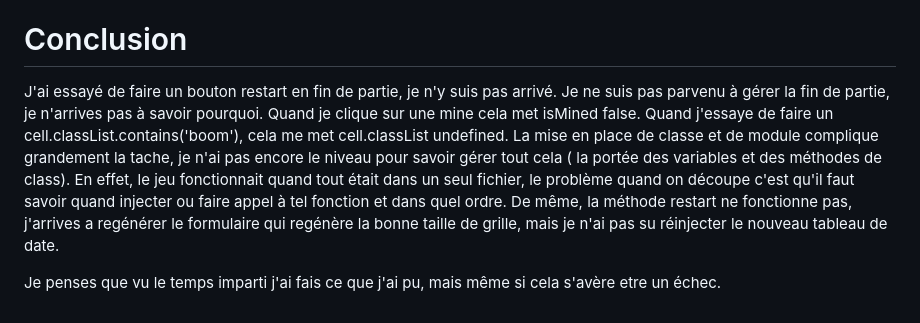
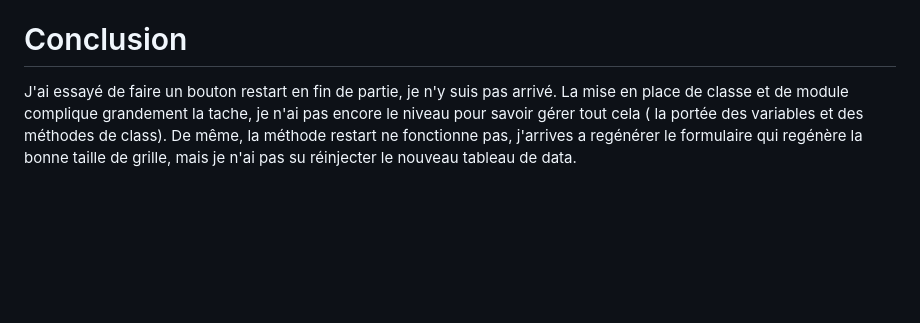
Before and after one commit to Nahima697/demineur, a Markdown page: README.md, the part around the change. GitHub-like rendering; blank space fills up the shorter version.

Commit message:
mise à jour du read.me

```diff
--- a/README.md
+++ b/README.md
@@ -55,7 +55,5 @@ J'ai pu gérer la fin de la partie en ajoutant des méthodes à la classe Game,
 # Conclusion
 
 J'ai essayé de faire un bouton restart en fin de partie, je n'y suis pas arrivé.
-Je ne suis pas parvenu à gérer la fin de partie, je n'arrives pas à savoir pourquoi. Quand je clique sur une mine cela met isMined false. Quand j'essaye de faire un cell.classList.contains('boom'), cela me met cell.classList undefined. La mise en place de classe et de module complique grandement la tache, je n'ai pas encore le niveau pour savoir gérer tout cela ( la portée des variables et des méthodes de class). En effet, le jeu fonctionnait quand tout était dans un seul fichier, le problème quand on découpe c'est qu'il faut savoir quand injecter ou faire appel à tel fonction et dans quel ordre.
-De même, la méthode restart ne fonctionne pas, j'arrives a regénérer le formulaire qui regénère la bonne taille de grille, mais je n'ai pas su réinjecter le nouveau tableau de date.
-
-Je penses que vu le temps imparti j'ai fais ce que j'ai pu, mais même si cela s'avère etre un échec.
+La mise en place de classe et de module complique grandement la tache, je n'ai pas encore le niveau pour savoir gérer tout cela ( la portée des variables et des méthodes de class).
+De même, la méthode restart ne fonctionne pas, j'arrives a regénérer le formulaire qui regénère la bonne taille de grille, mais je n'ai pas su réinjecter le nouveau tableau de data.
```
